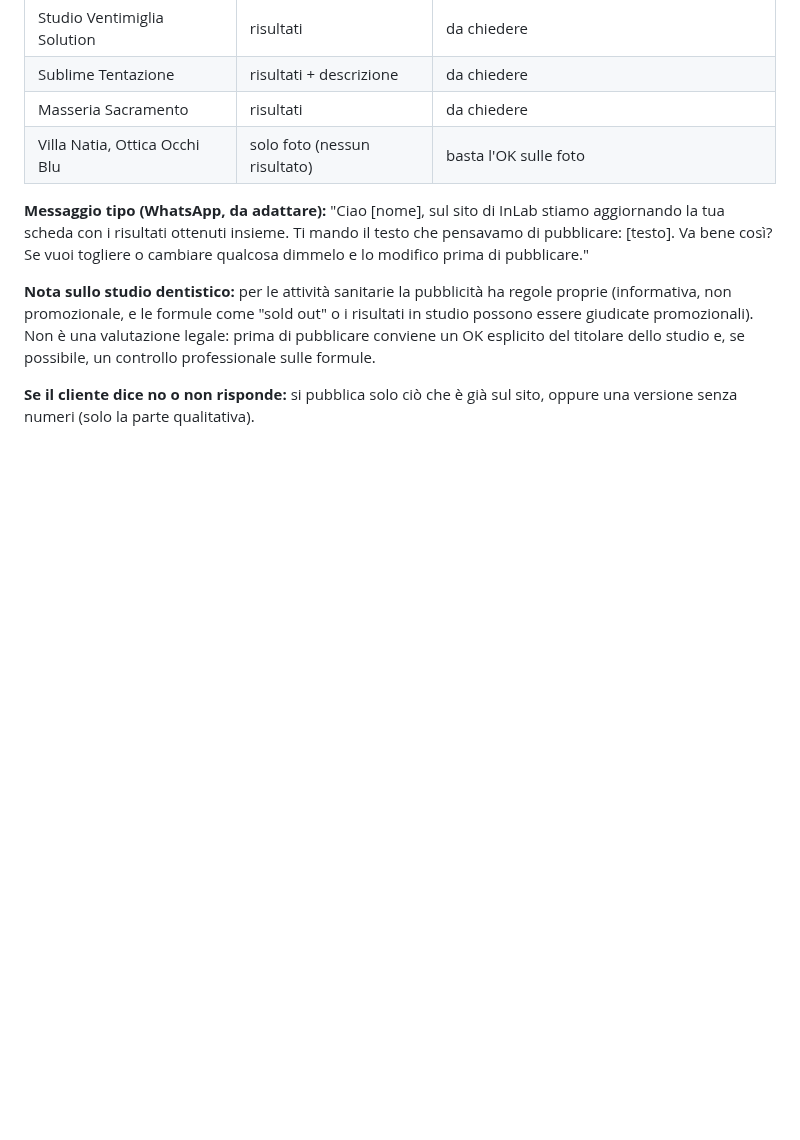
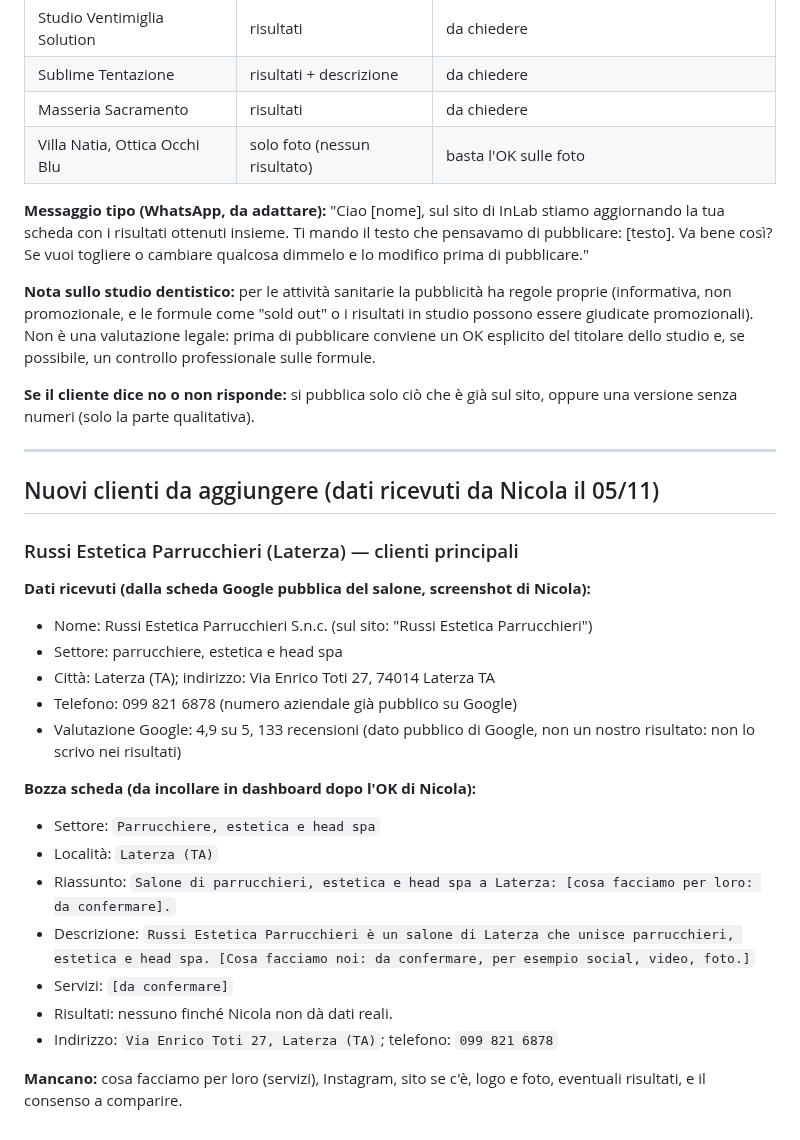
Before and after one commit to inlabcommunication/sitoweb, a Markdown page: docs/direzione/TESTI-RISULTATI-CLIENTI-2026-10-27.md, the part around the change. Rendered like a GitHub page; blank space fills up the shorter version.

Commit message:
Direzione: bozza scheda Russi Estetica Parrucchieri
Co-Authored-By: Claude Sonnet 5.5 <noreply@anthropic.com>
Claude-Session: https://claude.ai/code/session_01AreWGaDhEeTCs3CDmdifT7

```diff
--- a/docs/direzione/TESTI-RISULTATI-CLIENTI-2026-10-27.md
+++ b/docs/direzione/TESTI-RISULTATI-CLIENTI-2026-10-27.md
@@ -118,3 +118,27 @@
 **Nota sullo studio dentistico:** per le attività sanitarie la pubblicità ha regole proprie (informativa, non promozionale, e le formule come "sold out" o i risultati in studio possono essere giudicate promozionali). Non è una valutazione legale: prima di pubblicare conviene un OK esplicito del titolare dello studio e, se possibile, un controllo professionale sulle formule.
 
 **Se il cliente dice no o non risponde:** si pubblica solo ciò che è già sul sito, oppure una versione senza numeri (solo la parte qualitativa).
+
+---
+
+## Nuovi clienti da aggiungere (dati ricevuti da Nicola il 05/11)
+
+### Russi Estetica Parrucchieri (Laterza) — clienti principali
+
+**Dati ricevuti (dalla scheda Google pubblica del salone, screenshot di Nicola):**
+- Nome: Russi Estetica Parrucchieri S.n.c. (sul sito: "Russi Estetica Parrucchieri")
+- Settore: parrucchiere, estetica e head spa
+- Città: Laterza (TA); indirizzo: Via Enrico Toti 27, 74014 Laterza TA
+- Telefono: 099 821 6878 (numero aziendale già pubblico su Google)
+- Valutazione Google: 4,9 su 5, 133 recensioni (dato pubblico di Google, non un nostro risultato: non lo scrivo nei risultati)
+
+**Bozza scheda (da incollare in dashboard dopo l'OK di Nicola):**
+- Settore: `Parrucchiere, estetica e head spa`
+- Località: `Laterza (TA)`
+- Riassunto: `Salone di parrucchieri, estetica e head spa a Laterza: [cosa facciamo per loro: da confermare].`
+- Descrizione: `Russi Estetica Parrucchieri è un salone di Laterza che unisce parrucchieri, estetica e head spa. [Cosa facciamo noi: da confermare, per esempio social, video, foto.]`
+- Servizi: `[da confermare]`
+- Risultati: nessuno finché Nicola non dà dati reali.
+- Indirizzo: `Via Enrico Toti 27, Laterza (TA)`; telefono: `099 821 6878`
+
+**Mancano:** cosa facciamo per loro (servizi), Instagram, sito se c'è, logo e foto, eventuali risultati, e il consenso a comparire.
```
Also changed, not shown: 1 other file.
